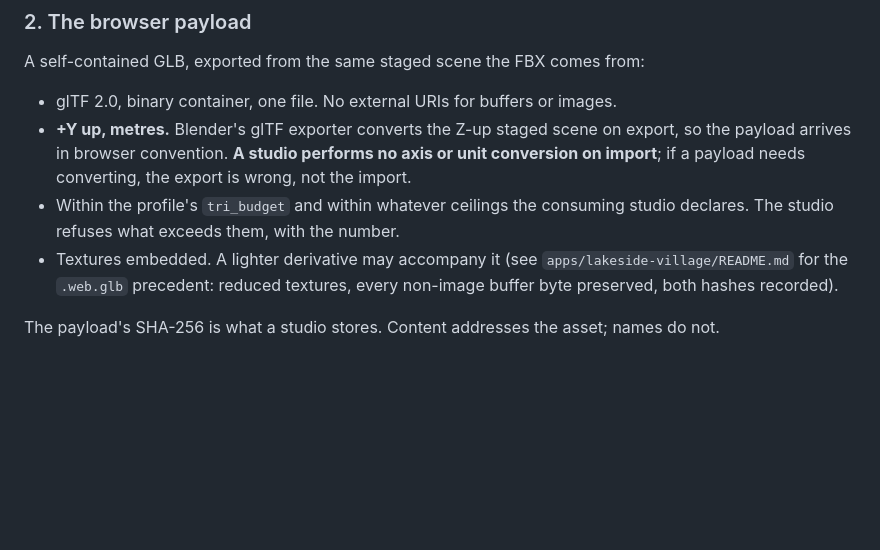
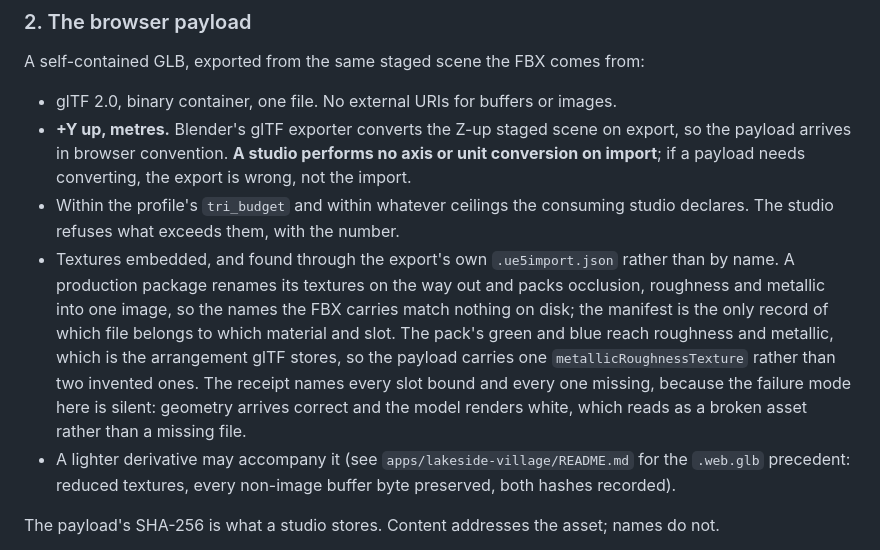
Before and after one commit to raydeStar/reference-asset-compiler, a Markdown page: docs/BROWSER_STUDIO_CONTRACT.md, the part around the change. Drawn GitHub-style; blank space fills up the shorter version.

Commit message:
docs: state how a payload finds the textures it embeds
The contract said textures are embedded but not how they are found, and for a production package that is the whole difficulty: the names the FBX carries match nothing on disk, so the obvious reading of the guarantee produces a white model. Say that the manifest is what is read, that the pack becomes one metallicRoughness texture, and that the receipt names what was bound and what was not.

Co-Authored-By: Claude Opus 5 <noreply@anthropic.com>

```diff
--- a/docs/BROWSER_STUDIO_CONTRACT.md
+++ b/docs/BROWSER_STUDIO_CONTRACT.md
@@ -64,7 +64,17 @@ A self-contained GLB, exported from the same staged scene the FBX comes from:
   is wrong, not the import.
 - Within the profile's `tri_budget` and within whatever ceilings the consuming
   studio declares. The studio refuses what exceeds them, with the number.
-- Textures embedded. A lighter derivative may accompany it (see
+- Textures embedded, and found through the export's own `.ue5import.json`
+  rather than by name. A production package renames its textures on the way out
+  and packs occlusion, roughness and metallic into one image, so the names the
+  FBX carries match nothing on disk; the manifest is the only record of which
+  file belongs to which material and slot. The pack's green and blue reach
+  roughness and metallic, which is the arrangement glTF stores, so the payload
+  carries one `metallicRoughnessTexture` rather than two invented ones. The
+  receipt names every slot bound and every one missing, because the failure
+  mode here is silent: geometry arrives correct and the model renders white,
+  which reads as a broken asset rather than a missing file.
+- A lighter derivative may accompany it (see
   `apps/lakeside-village/README.md` for the `.web.glb` precedent: reduced
   textures, every non-image buffer byte preserved, both hashes recorded).
 
```
